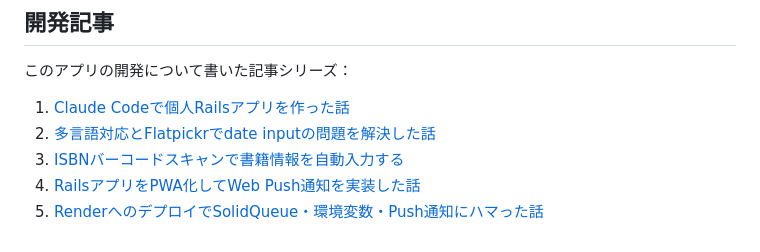
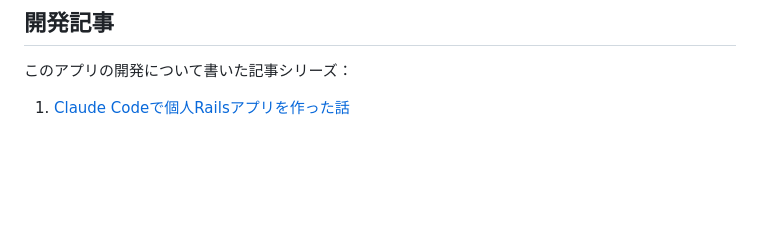
Before and after one commit to ClownViper/diary_application, a Markdown page: README.md, the part around the change. Rendered like a GitHub page; blank space fills up the shorter version.

Commit message:
docs: replace placeholder article links with published Zenn book link
Co-Authored-By: Claude Fable 5 <noreply@anthropic.com>

```diff
--- a/README.md
+++ b/README.md
@@ -215,8 +215,4 @@ bundle exec rails db:migrate
 
 このアプリの開発について書いた記事シリーズ：
 
-1. [Claude Codeで個人Railsアプリを作った話]()
-2. [多言語対応とFlatpickrでdate inputの問題を解決した話]()
-3. [ISBNバーコードスキャンで書籍情報を自動入力する]()
-4. [RailsアプリをPWA化してWeb Push通知を実装した話]()
-5. [RenderへのデプロイでSolidQueue・環境変数・Push通知にハマった話]()
+1. [Claude Codeで個人Railsアプリを作った話](https://zenn.dev/clown_viper/books/482693b5bb9af8)
```
